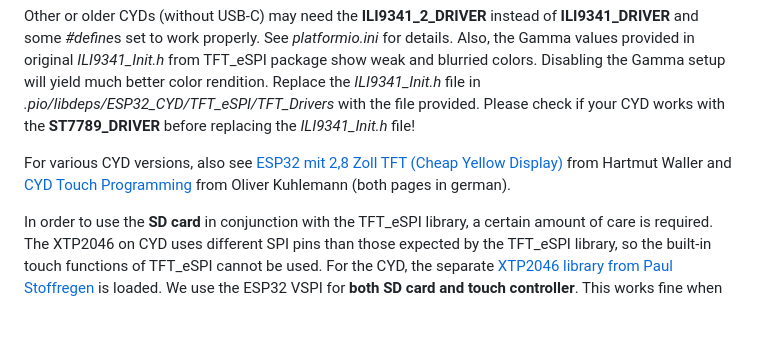
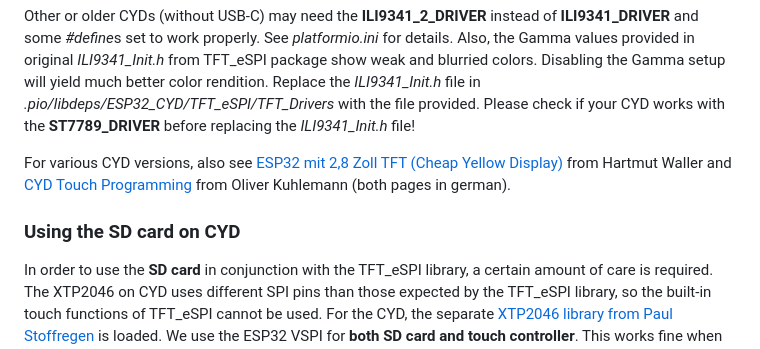
Before and after one commit to keyboardpartner/TFT-Panel, a Markdown page: README.md, the part around the change. Drawn GitHub-style; blank space fills up the shorter version.

Commit message:
Document SD card usage with CYD and TFT_eSPI
Added section on using the SD card with CYD and TFT_eSPI.

```diff
--- a/README.md
+++ b/README.md
@@ -19,6 +19,8 @@ The **ESP32-2432S028R CYD** used for evaluation has 2 USB ports (Micro USB and U
 Other or older CYDs (without USB-C) may need the **ILI9341_2_DRIVER** instead of **ILI9341_DRIVER** and some *#define*s set to work properly. See *platformio.ini* for details. Also, the Gamma values provided in original *ILI9341_Init.h* from TFT_eSPI package show weak and blurried colors. Disabling the Gamma setup will yield much better color rendition. Replace the *ILI9341_Init.h* file in *.pio/libdeps/ESP32_CYD/TFT_eSPI/TFT_Drivers* with the file provided. Please check if your CYD works with the **ST7789_DRIVER** before replacing the *ILI9341_Init.h* file!
 
 For various CYD versions, also see [ESP32 mit 2,8 Zoll TFT (Cheap Yel­low Display)](https://hartmut-waller.info/arduinoblog/esp32-mit-28-zoll-tft/) from Hartmut Waller and [CYD Touch Programming](http://www.geochecker.gps-cache.de/esp8266-esp32/esp32-2432s028-cheap-yellow-display-touchscreen-programmierung-platformio-library-xpt2046-digitizer.htm) from Oliver Kuhlemann (both pages in german).
+
+### Using the SD card on CYD
 
 In order to use the **SD card** in conjunction with the TFT_eSPI library, a certain amount of care is required. The XTP2046 on CYD uses different SPI pins than those expected by the TFT_eSPI library, so the built-in touch functions of TFT_eSPI cannot be used. For the CYD, the separate [XTP2046 library from Paul Stoffregen](https://github.com/PaulStoffregen/XPT2046_Touchscreen) is loaded. We use the ESP32 VSPI for **both SD card and touch controller**. This works fine when SPI pins are switched between SD card and touch usage. See *hardwareInit()* function in *global_vars.h* for details.
 
```
